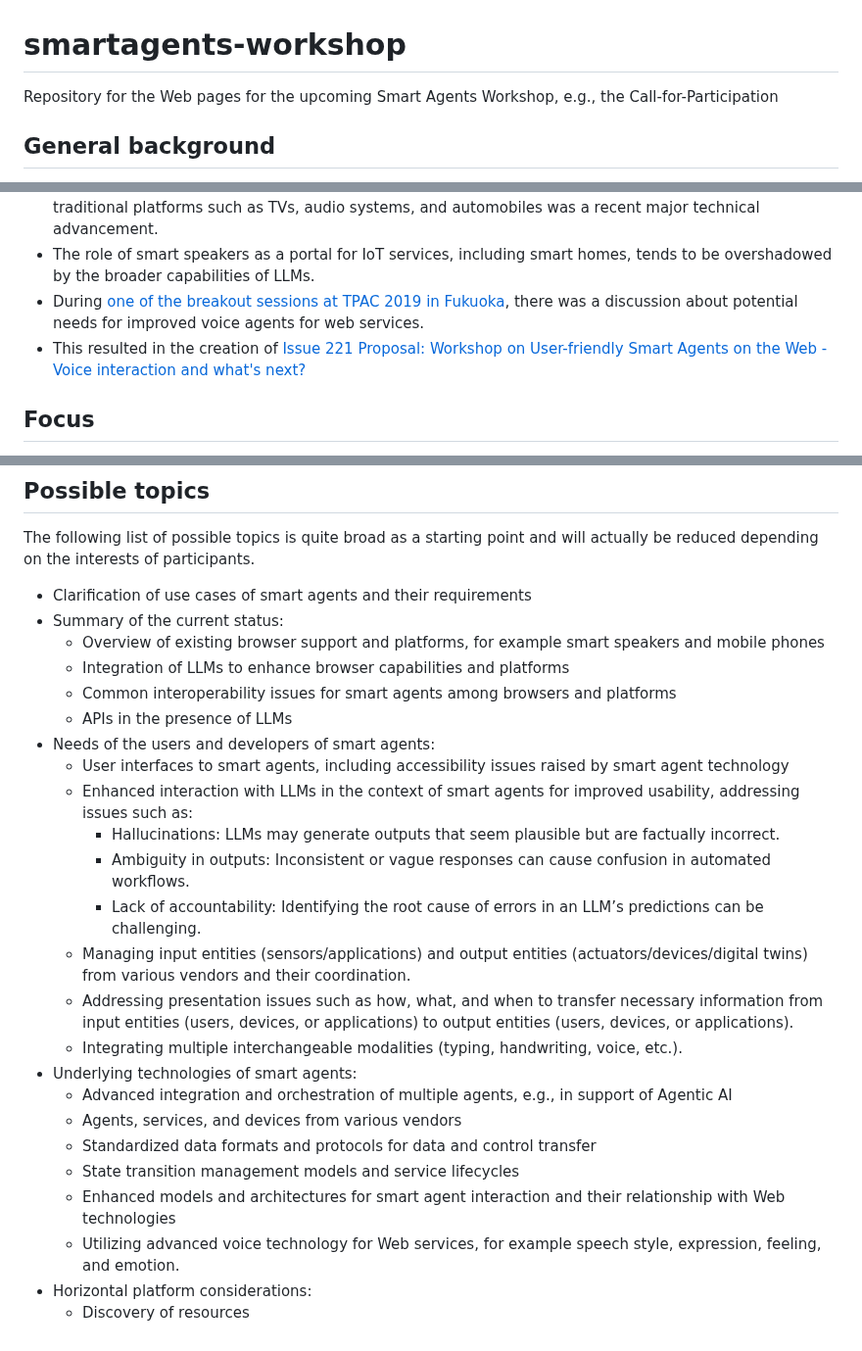
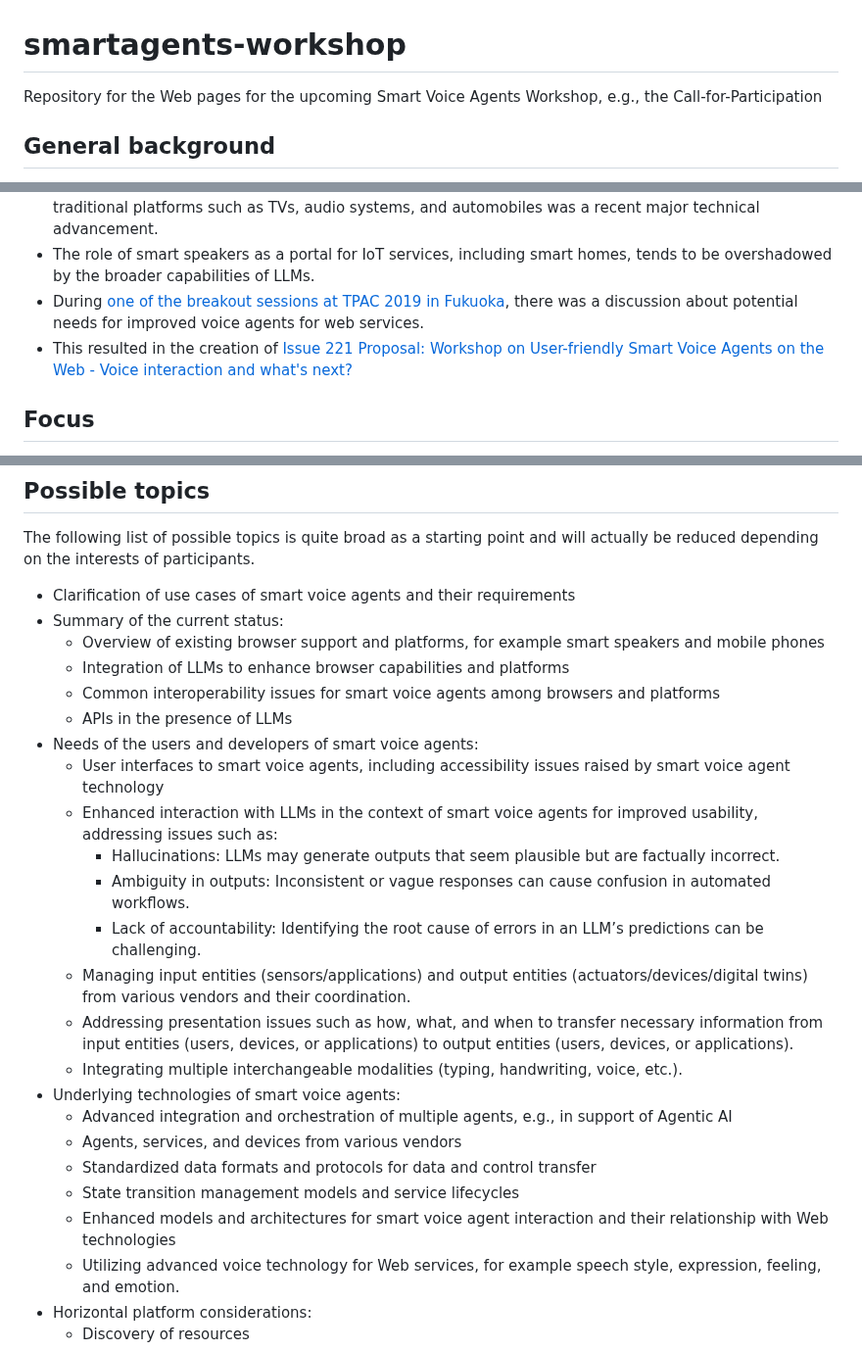
Before and after one commit to w3c/smartagents-workshop, a Markdown page: README.md, 3 parts joined by grey strips. Shown at 98% size. GitHub-like rendering.

Commit message:
replaced smart agents by smart voice agent

```diff
--- a/README.md
+++ b/README.md
@@ -1,13 +1,13 @@
 
 # smartagents-workshop
-Repository for the Web pages for the upcoming Smart Agents Workshop, e.g., the Call-for-Participation
+Repository for the Web pages for the upcoming Smart Voice Agents Workshop, e.g., the Call-for-Participation
 
 ## General background
 * Thanks to the advancement of HTML5 and related Web technologies, Web applications with speech capability are getting more and more popular for ease of user interaction and richer user experience, such as Apple's SIRI, Google's Voice Assistant, and Amazon's Alexa.
 * Voice agents are one of the essential applications on various devices, especially mobile phones, tablet devices, eBook readers, and gaming platforms. Moreover, the integration of speech capabilities into traditional platforms such as TVs, audio systems, and automobiles was a recent major technical advancement.
 * The role of smart speakers as a portal for IoT services, including smart homes, tends to be overshadowed by the broader capabilities of LLMs.
 * During [one of the breakout sessions at TPAC 2019 in Fukuoka](https://www.w3.org/2019/09/18-voice-minutes.html), there was a discussion about potential needs for improved voice agents for web services.
-* This resulted in the creation of [Issue 221 Proposal: Workshop on User-friendly Smart Agents on the Web - Voice interaction and what's next?](https://github.com/w3c/strategy/issues/221)
+* This resulted in the creation of [Issue 221 Proposal: Workshop on User-friendly Smart Voice Agents on the Web - Voice interaction and what's next?](https://github.com/w3c/strategy/issues/221)
 
 ## Focus
 * See the current status of the voice-enabled smart platforms integrating multi-vendor services/applications/devices:
@@ -20,27 +20,27 @@ Repository for the Web pages for the upcoming Smart Agents Workshop, e.g., the C
 ## Possible topics
 The following list of possible topics is quite broad as a starting point and will actually be reduced depending on the interests of participants.
 
-* Clarification of use cases of smart agents and their requirements
+* Clarification of use cases of smart voice agents and their requirements
 * Summary of the current status:
     * Overview of existing browser support and platforms, for example smart speakers and mobile phones
     * Integration of LLMs to enhance browser capabilities and platforms
-    * Common interoperability issues for smart agents among browsers and platforms
+    * Common interoperability issues for smart voice agents among browsers and platforms
     * APIs in the presence of LLMs
-* Needs of the users and developers of smart agents:
-    * User interfaces to smart agents, including accessibility issues raised by smart agent technology
-    * Enhanced interaction with LLMs in the context of smart agents for improved usability, addressing issues such as:
+* Needs of the users and developers of smart voice agents:
+    * User interfaces to smart voice agents, including accessibility issues raised by smart voice agent technology
+    * Enhanced interaction with LLMs in the context of smart voice agents for improved usability, addressing issues such as:
         * Hallucinations: LLMs may generate outputs that seem plausible but are factually incorrect.
         * Ambiguity in outputs: Inconsistent or vague responses can cause confusion in automated workflows.
         * Lack of accountability: Identifying the root cause of errors in an LLM’s predictions can be challenging.
     * Managing input entities (sensors/applications) and output entities (actuators/devices/digital twins) from various vendors and their coordination.
     * Addressing presentation issues such as how, what, and when to transfer necessary information from input entities (users, devices, or applications) to output entities (users, devices, or applications).
     * Integrating multiple interchangeable modalities (typing, handwriting, voice, etc.).
-* Underlying technologies of smart agents:
+* Underlying technologies of smart voice agents:
     * Advanced integration and orchestration of multiple agents, e.g., in support of Agentic AI
     * Agents, services, and devices from various vendors
     * Standardized data formats and protocols for data and control transfer
     * State transition management models and service lifecycles
-    * Enhanced models and architectures for smart agent interaction and their relationship with Web technologies
+    * Enhanced models and architectures for smart voice agent interaction and their relationship with Web technologies
     * Utilizing advanced voice technology for Web services, for example speech style, expression, feeling, and emotion.
 * Horizontal platform considerations:
     * Discovery of resources
```
